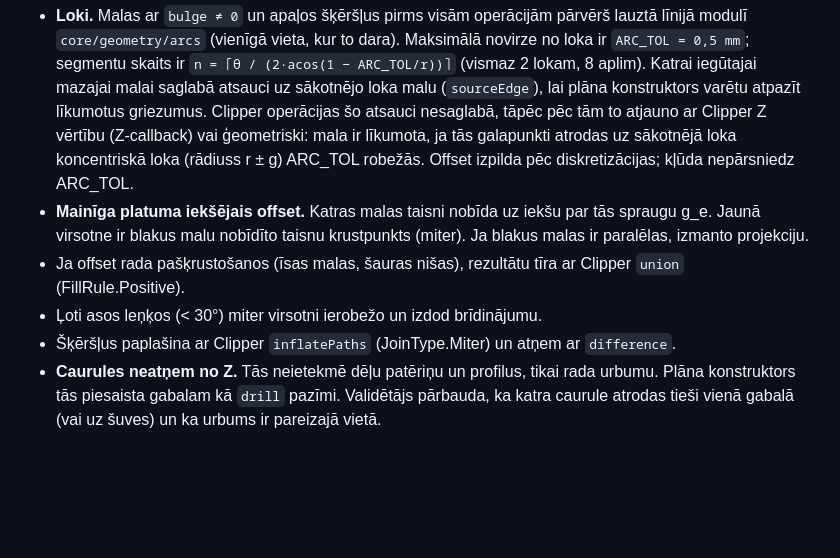
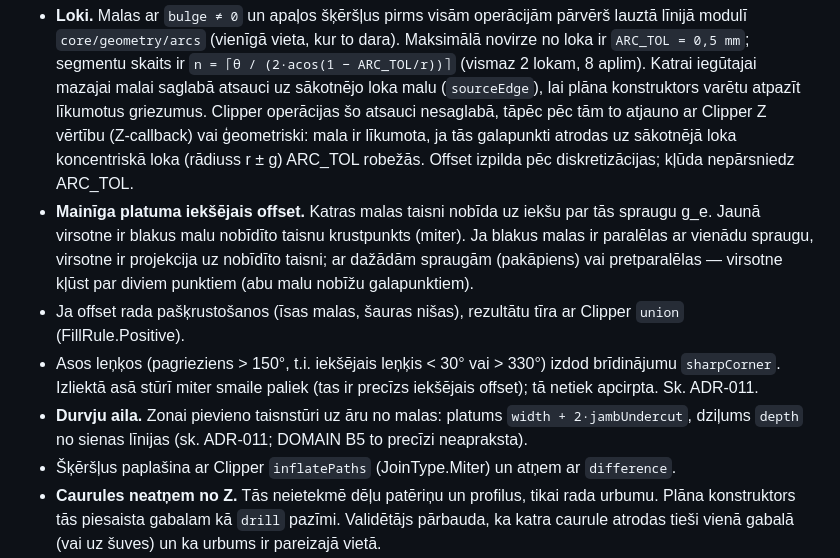
Before and after one commit to WilsonDaCrab/laminate-planner, a Markdown page: docs/ALGORITHM.md, the part around the change. GitHub-like rendering; blank space fills up the shorter version.

Commit message:
docs: align ALGORITHM 2.1 with zone behavior; track floorMm follow-up in F3
Co-Authored-By: Claude Sonnet 5.5 <noreply@anthropic.com>

```diff
--- a/docs/ALGORITHM.md
+++ b/docs/ALGORITHM.md
@@ -36,9 +36,10 @@ un **minimizēt** izmantoto dēļu skaitu B. Sekundāri minimizē estētikas sod
 `Z = offset_e(P, −g_e) − ⋃_O inflate(O, g_O)`
 
 - **Loki.** Malas ar `bulge ≠ 0` un apaļos šķēršļus pirms visām operācijām pārvērš lauztā līnijā modulī `core/geometry/arcs` (vienīgā vieta, kur to dara). Maksimālā novirze no loka ir `ARC_TOL = 0,5 mm`; segmentu skaits ir `n = ⌈θ / (2·acos(1 − ARC_TOL/r))⌉` (vismaz 2 lokam, 8 aplim). Katrai iegūtajai mazajai malai saglabā atsauci uz sākotnējo loka malu (`sourceEdge`), lai plāna konstruktors varētu atpazīt līkumotus griezumus. Clipper operācijas šo atsauci nesaglabā, tāpēc pēc tām to atjauno ar Clipper Z vērtību (Z-callback) vai ģeometriski: mala ir līkumota, ja tās galapunkti atrodas uz sākotnējā loka koncentriskā loka (rādiuss r ± g) ARC_TOL robežās. Offset izpilda pēc diskretizācijas; kļūda nepārsniedz ARC_TOL.
-- **Mainīga platuma iekšējais offset.** Katras malas taisni nobīda uz iekšu par tās spraugu g_e. Jaunā virsotne ir blakus malu nobīdīto taisnu krustpunkts (miter). Ja blakus malas ir paralēlas, izmanto projekciju.
+- **Mainīga platuma iekšējais offset.** Katras malas taisni nobīda uz iekšu par tās spraugu g_e. Jaunā virsotne ir blakus malu nobīdīto taisnu krustpunkts (miter). Ja blakus malas ir paralēlas ar vienādu spraugu, virsotne ir projekcija uz nobīdīto taisni; ar dažādām spraugām (pakāpiens) vai pretparalēlas — virsotne kļūst par diviem punktiem (abu malu nobīžu galapunktiem).
 - Ja offset rada pašķrustošanos (īsas malas, šauras nišas), rezultātu tīra ar Clipper `union` (FillRule.Positive).
-- Ļoti asos leņķos (< 30°) miter virsotni ierobežo un izdod brīdinājumu.
+- Asos leņķos (pagrieziens > 150°, t.i. iekšējais leņķis < 30° vai > 330°) izdod brīdinājumu `sharpCorner`. Izliektā asā stūrī miter smaile paliek (tas ir precīzs iekšējais offset); tā netiek apcirpta. Sk. ADR-011.
+- **Durvju aila.** Zonai pievieno taisnstūri uz āru no malas: platums `width + 2·jambUndercut`, dziļums `depth` no sienas līnijas (sk. ADR-011; DOMAIN B5 to precīzi neapraksta).
 - Šķēršļus paplašina ar Clipper `inflatePaths` (JoinType.Miter) un atņem ar `difference`.
 - **Caurules neatņem no Z.** Tās neietekmē dēļu patēriņu un profilus, tikai rada urbumu. Plāna konstruktors tās piesaista gabalam kā `drill` pazīmi. Validētājs pārbauda, ka katra caurule atrodas tieši vienā gabalā (vai uz šuves) un ka urbums ir pareizajā vietā.
 
```
Also changed, not shown: docs/ROADMAP.md (+1 -1 lines).
